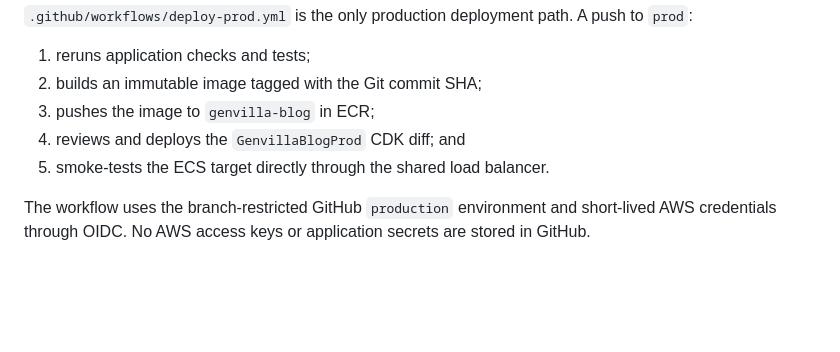
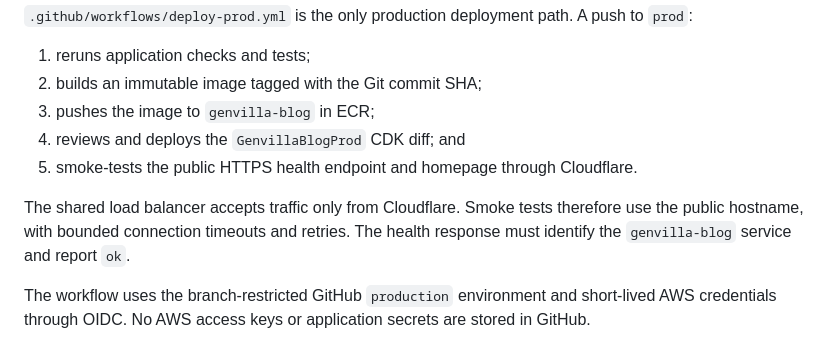
Before and after one commit to Ravi-Tiwari-23/ZaraTech-blog_page, a Markdown page: README.md, the part around the change. GitHub-like rendering; blank space fills up the shorter version.

Commit message:
Document Cloudflare smoke test route

```diff
--- a/README.md
+++ b/README.md
@@ -107,7 +107,11 @@ push to `prod`:
 2. builds an immutable image tagged with the Git commit SHA;
 3. pushes the image to `genvilla-blog` in ECR;
 4. reviews and deploys the `GenvillaBlogProd` CDK diff; and
-5. smoke-tests the ECS target directly through the shared load balancer.
+5. smoke-tests the public HTTPS health endpoint and homepage through Cloudflare.
+
+The shared load balancer accepts traffic only from Cloudflare. Smoke tests
+therefore use the public hostname, with bounded connection timeouts and retries.
+The health response must identify the `genvilla-blog` service and report `ok`.
 
 The workflow uses the branch-restricted GitHub `production` environment and
 short-lived AWS credentials through OIDC. No AWS access keys or application
```
